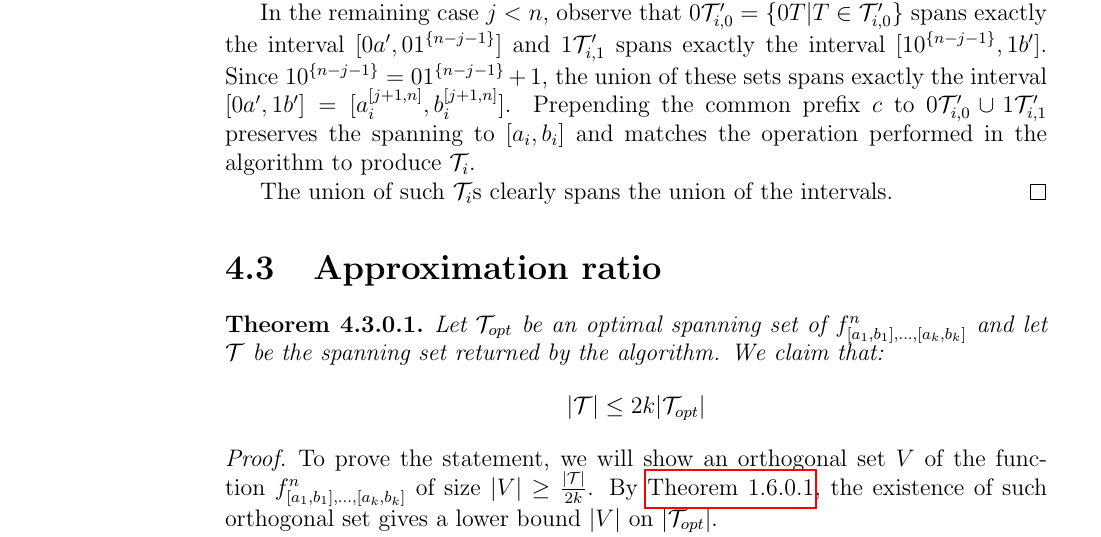
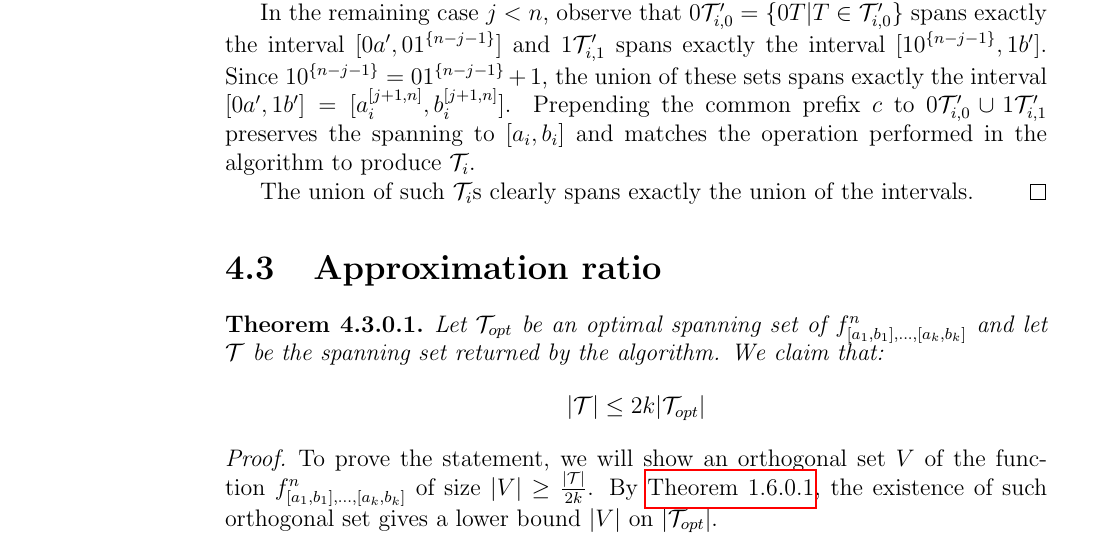
Before and after one commit to filipbartek/ibf, a LaTeX thesis (thesis.tex, which reads thesis/2kapprox.tex): part of page 28 of 46, cut so that both start at the same text. Compiled offline with pdfLaTeX.

Commit message:
spans exactly > spans

```diff
--- a/thesis/2kapprox.tex
+++ b/thesis/2kapprox.tex
@@ -141,7 +141,7 @@ $\interval{a_i}{b_i}$
 and matches the operation performed in the algorithm
 to produce $\mathcal{T}_i$.
 
-The union of such $\mathcal{T}_i$s clearly spans
+The union of such $\mathcal{T}_i$s clearly spans exactly
 the union of the intervals.
 \end{proof}
 
```
